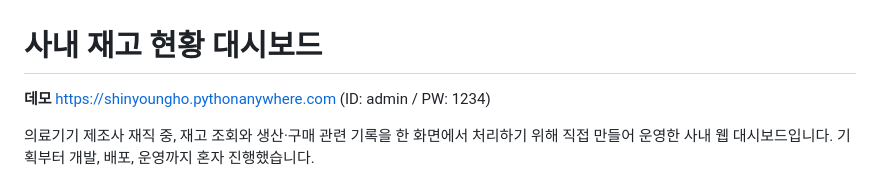
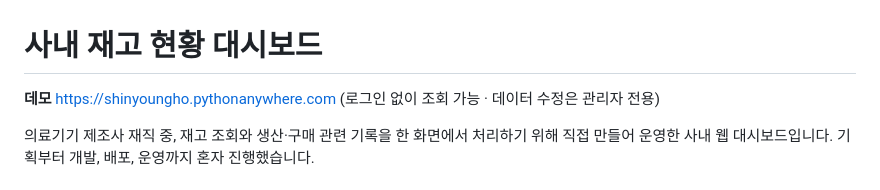
Before and after one commit to youngho930/inventory-dashboard, a Markdown page: README.md, the part around the change. Rendered like a GitHub page.

Commit message:
README에서 데모 계정 정보 제거

```diff
--- a/README.md
+++ b/README.md
@@ -1,6 +1,6 @@
 # 사내 재고 현황 대시보드
 
-**데모** https://shinyoungho.pythonanywhere.com (ID: admin / PW: 1234)
+**데모** https://shinyoungho.pythonanywhere.com (로그인 없이 조회 가능 · 데이터 수정은 관리자 전용)
 
 의료기기 제조사 재직 중, 재고 조회와 생산·구매 관련 기록을 한 화면에서 처리하기 위해 직접 만들어 운영한 사내 웹 대시보드입니다. 기획부터 개발, 배포, 운영까지 혼자 진행했습니다.
 
```
